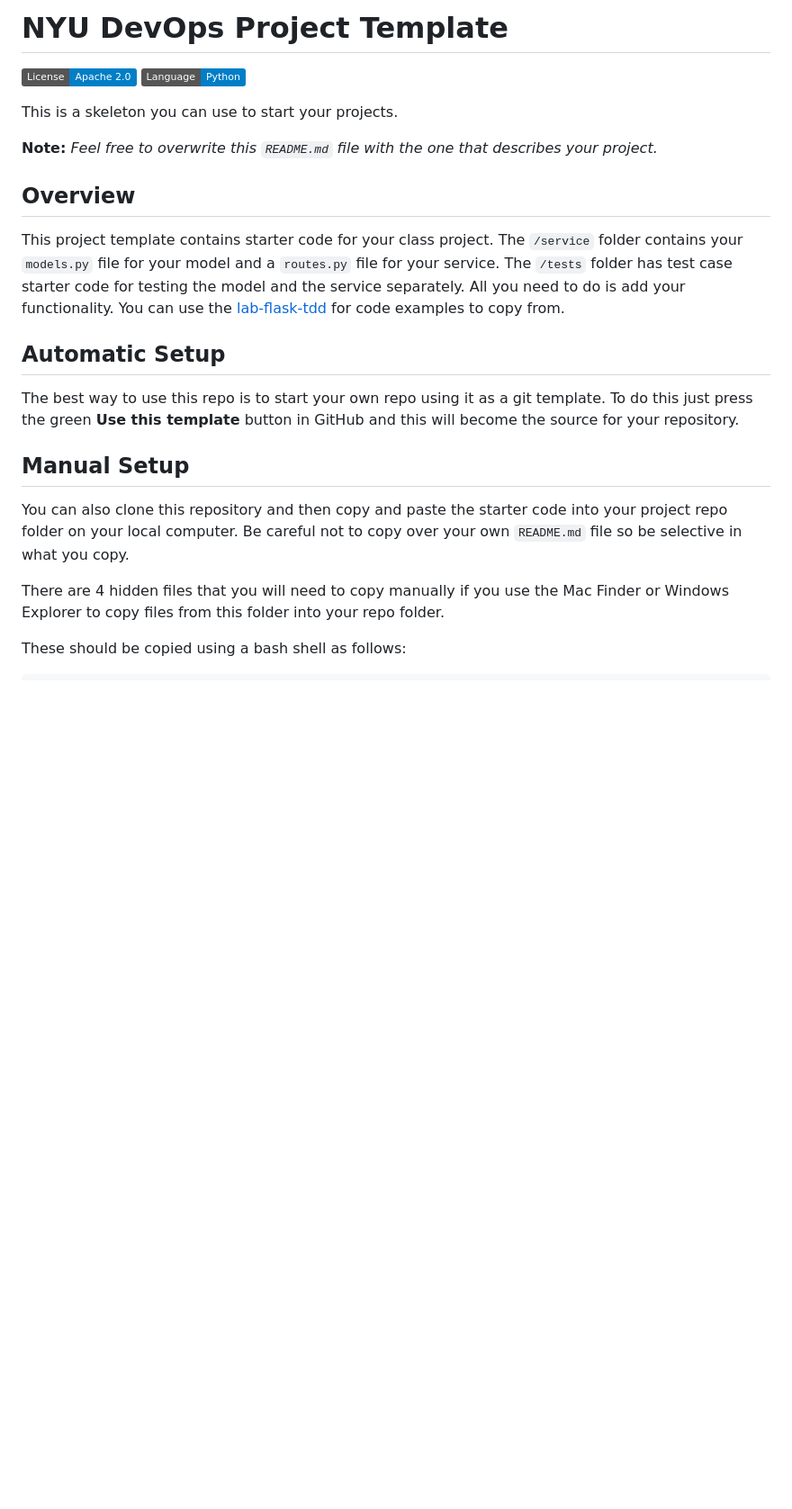
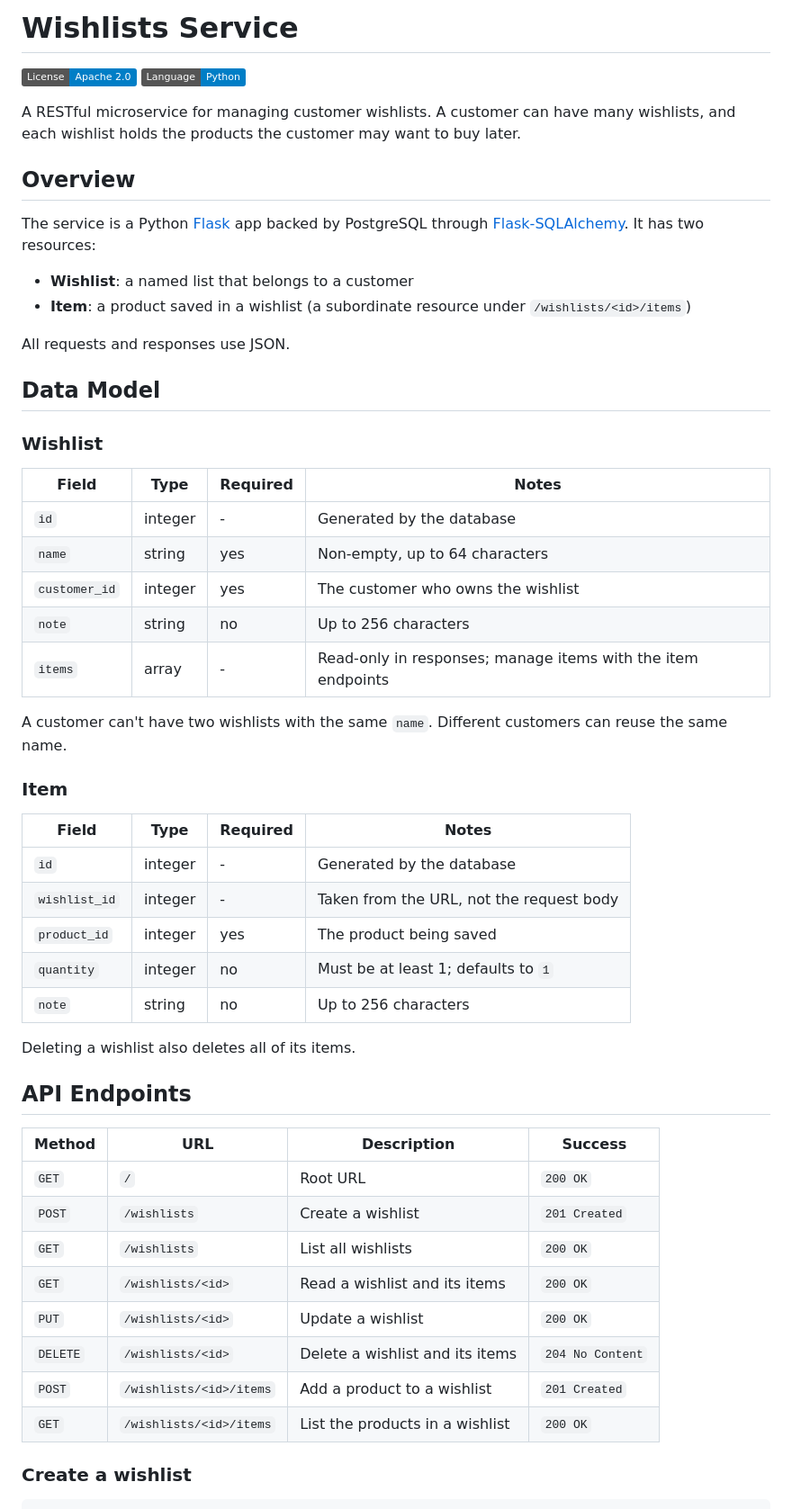
Before and after one commit to CSCI-GA-2820-FA26-001/wishlists, a Markdown page: README.md, the part around one of its changes. Shown at 90% size. Drawn GitHub-style; badges without logos; blank space fills up the shorter version.

```diff
--- a/README.md
+++ b/README.md
@@ -1,24 +1,57 @@
-# NYU DevOps Project Template
+# Wishlists Service
 
 [![License](https://img.shields.io/badge/License-Apache_2.0-blue.svg)](https://opensource.org/licenses/Apache-2.0)
 [![Python](https://img.shields.io/badge/Language-Python-blue.svg)](https://python.org/)
 
-This is a skeleton you can use to start your projects.
-
-**Note:** _Feel free to overwrite this `README.md` file with the one that describes your project._
+A RESTful microservice for managing customer wishlists. A customer can have many wishlists, and each wishlist holds the products the customer may want to buy later.
 
 ## Overview
 
-This project template contains starter code for your class project. The `/service` folder contains your `models.py` file for your model and a `routes.py` file for your service. The `/tests` folder has test case starter code for testing the model and the service separately. All you need to do is add your functionality. You can use the [lab-flask-tdd](https://github.com/nyu-devops/lab-flask-tdd) for code examples to copy from.
+The service is a Python [Flask](https://flask.palletsprojects.com/) app backed by PostgreSQL through [Flask-SQLAlchemy](https://flask-sqlalchemy.palletsprojects.com/). It has two resources:
 
-## Automatic Setup
+- **Wishlist**: a named list that belongs to a customer
+- **Item**: a product saved in a wishlist (a subordinate resource under `/wishlists/<id>/items`)
 
-The best way to use this repo is to start your own repo using it as a git template. To do this just press the green **Use this template** button in GitHub and this will become the source for your repository.
+All requests and responses use JSON.
 
-## Manual Setup
+## Data Model
 
-You can also clone this repository and then copy and paste the starter code into your project repo folder on your local computer. Be careful not to copy over your own `README.md` file so be selective in what you copy.
+### Wishlist
 
-There are 4 hidden files that you will need to copy manually if you use the Mac Finder or Windows Explorer to copy files from this folder into your repo folder.
+| Field         | Type    | Required | Notes                                                      |
+| ------------- | ------- | -------- | ---------------------------------------------------------- |
+| `id`          | integer | -        | Generated by the database                                  |
+| `name`        | string  | yes      | Non-empty, up to 64 characters                             |
+| `customer_id` | integer | yes      | The customer who owns the wishlist                         |
+| `note`        | string  | no       | Up to 256 characters                                       |
+| `items`       | array   | -        | Read-only in responses; manage items with the item endpoints |
 
-These should be copied using a bash shell as follows:
+A customer can't have two wishlists with the same `name`. Different customers can reuse the same name.
+
+### Item
+
+| Field         | Type    | Required | Notes                                         |
+| ------------- | ------- | -------- | --------------------------------------------- |
+| `id`          | integer | -        | Generated by the database                     |
+| `wishlist_id` | integer | -        | Taken from the URL, not the request body      |
+| `product_id`  | integer | yes      | The product being saved                       |
+| `quantity`    | integer | no       | Must be at least 1; defaults to `1`           |
+| `note`        | string  | no       | Up to 256 characters                          |
+
+Deleting a wishlist also deletes all of its items.
+
+## API Endpoints
+
+| Method   | URL                             | Description                    | Success          |
+| -------- | ------------------------------- | ------------------------------ | ---------------- |
+| `GET`    | `/`                             | Root URL                       | `200 OK`         |
+| `POST`   | `/wishlists`                    | Create a wishlist              | `201 Created`    |
+| `GET`    | `/wishlists`                    | List all wishlists             | `200 OK`         |
+| `GET`    | `/wishlists/<id>`               | Read a wishlist and its items  | `200 OK`         |
+| `PUT`    | `/wishlists/<id>`               | Update a wishlist              | `200 OK`         |
+| `DELETE` | `/wishlists/<id>`               | Delete a wishlist and its items | `204 No Content` |
+| `POST`   | `/wishlists/<id>/items`         | Add a product to a wishlist    | `201 Created`    |
+| `GET`    | `/wishlists/<id>/items`         | List the products in a wishlist | `200 OK`        |
+
+### Create a wishlist
+
```
Also changed, not shown: other parts of README.md (+160 -25 lines).
